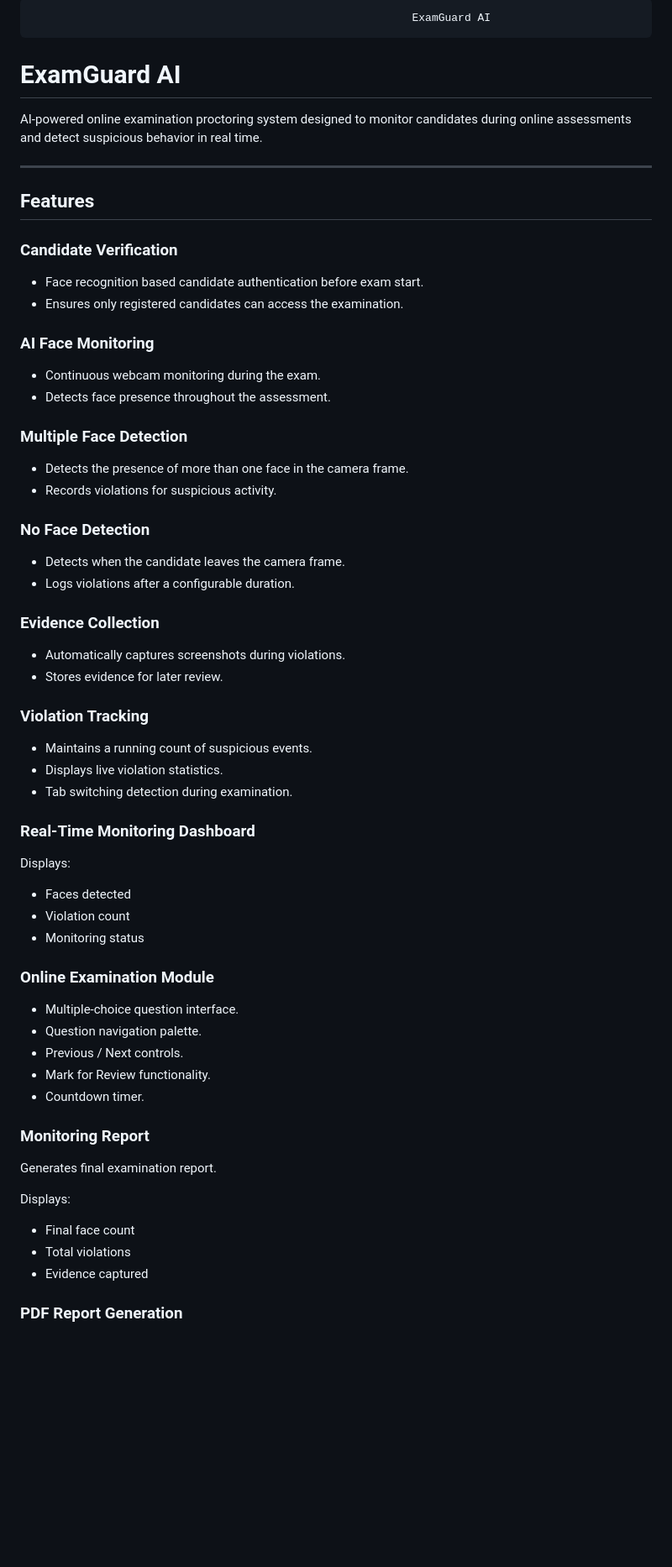
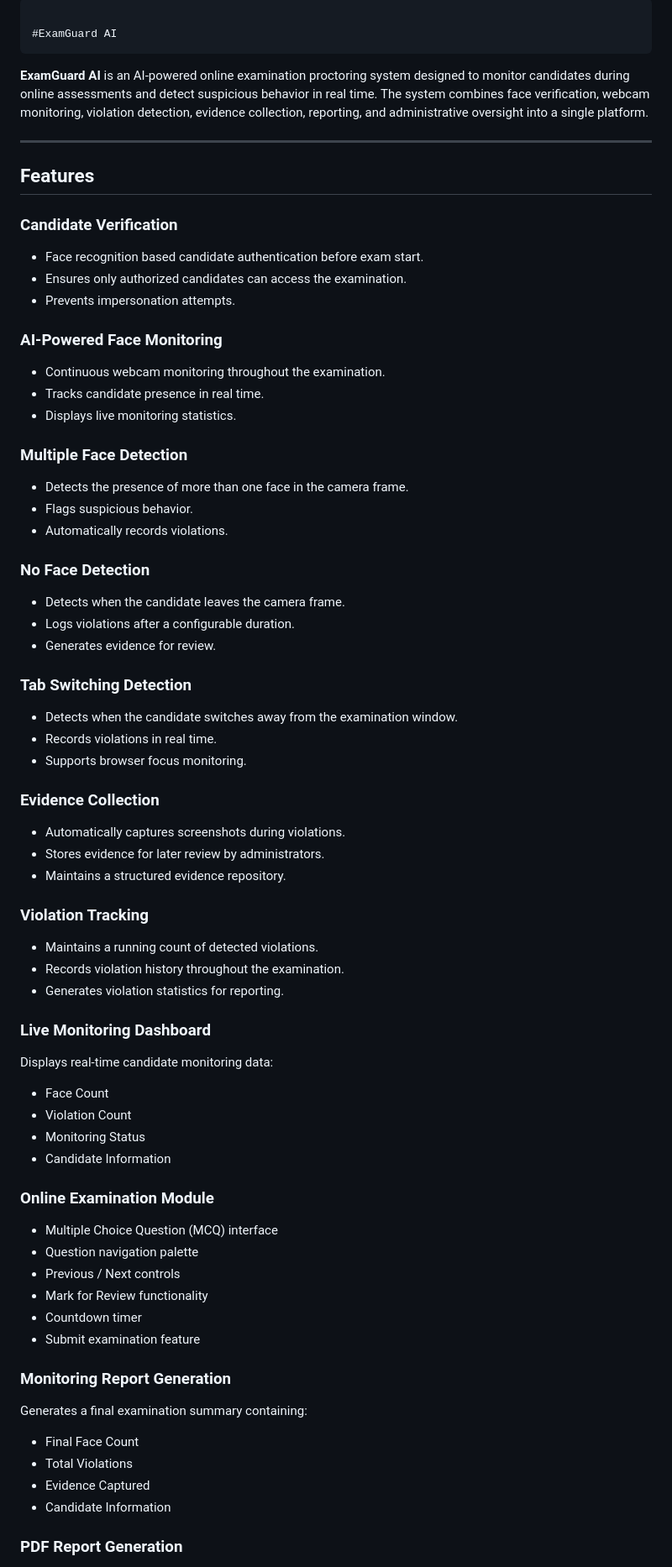
Before and after one commit to akshitsrijan001/EXAMGUARDAI, a Markdown page: README.md, the part around one of its changes. Shown at 84% size. GitHub-like rendering; blank space fills up the shorter version.

```diff
--- a/README.md
+++ b/README.md
@@ -1,8 +1,6 @@
-                                                              ExamGuard AI
+                                                                                                                                                                            #ExamGuard AI
 
-# ExamGuard AI
-
-AI-powered online examination proctoring system designed to monitor candidates during online assessments and detect suspicious behavior in real time.
+**ExamGuard AI** is an AI-powered online examination proctoring system designed to monitor candidates during online assessments and detect suspicious behavior in real time. The system combines face verification, webcam monitoring, violation detection, evidence collection, reporting, and administrative oversight into a single platform.
 
 ---
 
@@ -11,59 +9,71 @@ AI-powered online examination proctoring system designed to monitor candidates d
 ### Candidate Verification
 
 * Face recognition based candidate authentication before exam start.
-* Ensures only registered candidates can access the examination.
+* Ensures only authorized candidates can access the examination.
+* Prevents impersonation attempts.
 
-### AI Face Monitoring
+### AI-Powered Face Monitoring
 
-* Continuous webcam monitoring during the exam.
-* Detects face presence throughout the assessment.
+* Continuous webcam monitoring throughout the examination.
+* Tracks candidate presence in real time.
+* Displays live monitoring statistics.
 
 ### Multiple Face Detection
 
 * Detects the presence of more than one face in the camera frame.
-* Records violations for suspicious activity.
+* Flags suspicious behavior.
+* Automatically records violations.
 
 ### No Face Detection
 
 * Detects when the candidate leaves the camera frame.
 * Logs violations after a configurable duration.
+* Generates evidence for review.
+
+### Tab Switching Detection
+
+* Detects when the candidate switches away from the examination window.
+* Records violations in real time.
+* Supports browser focus monitoring.
 
 ### Evidence Collection
 
 * Automatically captures screenshots during violations.
-* Stores evidence for later review.
+* Stores evidence for later review by administrators.
+* Maintains a structured evidence repository.
 
 ### Violation Tracking
 
-* Maintains a running count of suspicious events.
-* Displays live violation statistics.
-* Tab switching detection during examination.
+* Maintains a running count of detected violations.
+* Records violation history throughout the examination.
+* Generates violation statistics for reporting.
 
-### Real-Time Monitoring Dashboard
+### Live Monitoring Dashboard
 
-Displays:
+Displays real-time candidate monitoring data:
 
-* Faces detected
-* Violation count
-* Monitoring status
+* Face Count
+* Violation Count
+* Monitoring Status
+* Candidate Information
 
 ### Online Examination Module
 
-* Multiple-choice question interface.
-* Question navigation palette.
-* Previous / Next controls.
-* Mark for Review functionality.
-* Countdown timer.
+* Multiple Choice Question (MCQ) interface
+* Question navigation palette
+* Previous / Next controls
+* Mark for Review functionality
+* Countdown timer
+* Submit examination feature
 
-### Monitoring Report
+### Monitoring Report Generation
 
-Generates final examination report.
+Generates a final examination summary containing:
 
-Displays:
-
-* Final face count
-* Total violations
-* Evidence captured
+* Final Face Count
+* Total Violations
+* Evidence Captured
+* Candidate Information
 
 ### PDF Report Generation
 
```
Also changed, not shown: other parts of README.md (+123 -46 lines).
